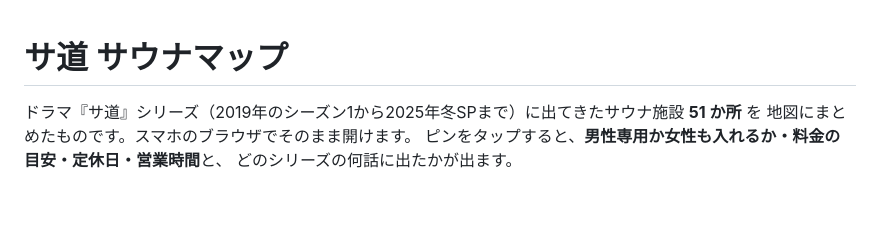
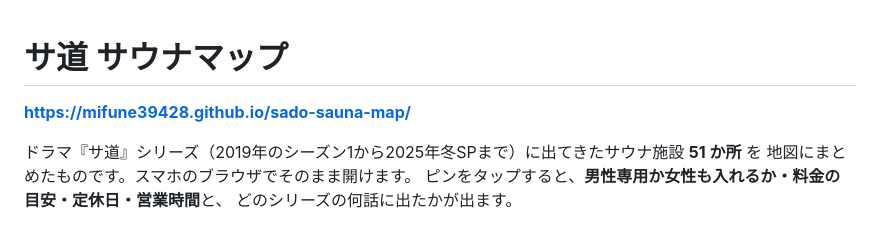
Before and after one commit to mifune39428/sado-sauna-map, a Markdown page: README.md, the part around the change. GitHub-like rendering; blank space fills up the shorter version.

Commit message:
README に公開URLを書く
Co-Authored-By: Claude Opus 5 <noreply@anthropic.com>

```diff
--- a/README.md
+++ b/README.md
@@ -1,4 +1,6 @@
 # サ道 サウナマップ
+
+**https://mifune39428.github.io/sado-sauna-map/**
 
 ドラマ『サ道』シリーズ（2019年のシーズン1から2025年冬SPまで）に出てきたサウナ施設 **51 か所** を
 地図にまとめたものです。スマホのブラウザでそのまま開けます。
```
